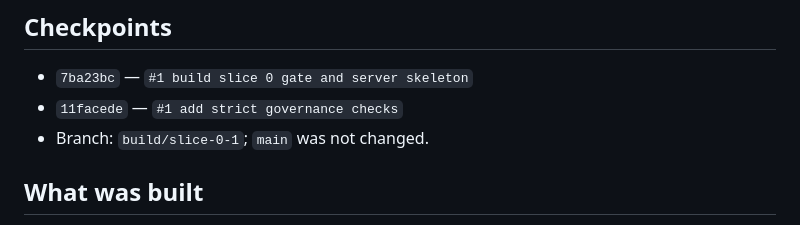
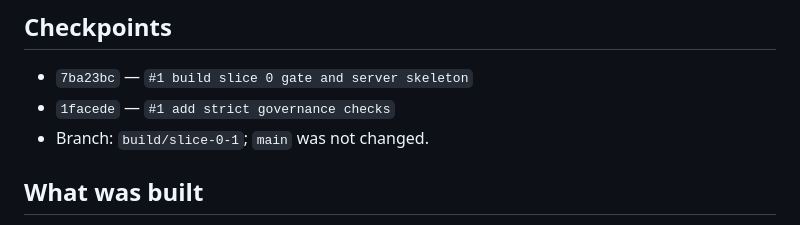
Before and after one commit to manateeJr/vibecodium, a Markdown page: SLICE_REPORT.md, the part around the change. Drawn GitHub-style.

Commit message:
#1 correct governance checkpoint reference

```diff
--- a/SLICE_REPORT.md
+++ b/SLICE_REPORT.md
@@ -3,7 +3,7 @@
 ## Checkpoints
 
 - `7ba23bc` — `#1 build slice 0 gate and server skeleton`
-- `11facede` — `#1 add strict governance checks`
+- `1facede` — `#1 add strict governance checks`
 - Branch: `build/slice-0-1`; `main` was not changed.
 
 ## What was built
```
